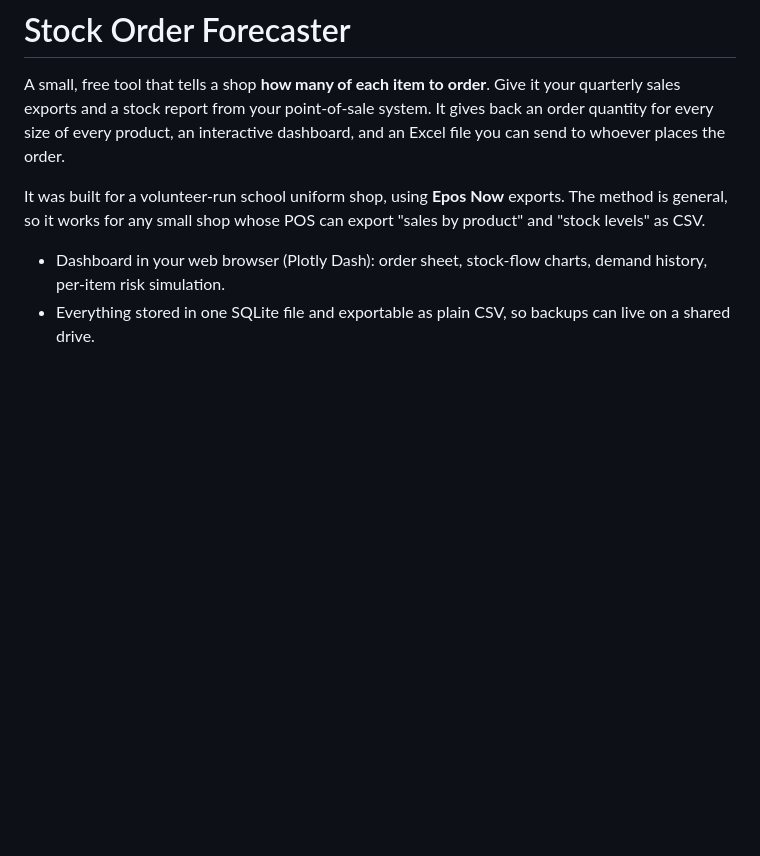
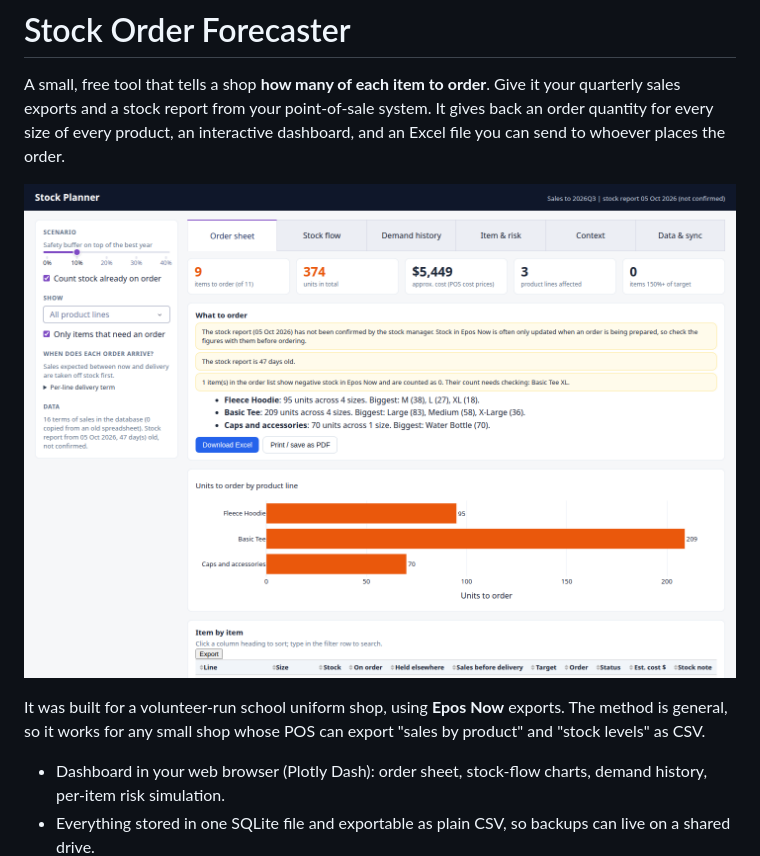
Before and after one commit to jeremylegere-wq/Stock-Order-Forecaster, a Markdown page: README.md, the part around the change. GitHub-like rendering; pictures changed too: docs/images/order-sheet.png (added); blank space fills up the shorter version.

Commit message:
Add dashboard screenshot to README
Co-Authored-By: Claude Sonnet 5.5 <noreply@anthropic.com>

```diff
--- a/README.md
+++ b/README.md
@@ -3,6 +3,8 @@
 A small, free tool that tells a shop **how many of each item to order**. Give it your quarterly sales
 exports and a stock report from your point-of-sale system. It gives back an order quantity for every size
 of every product, an interactive dashboard, and an Excel file you can send to whoever places the order.
+
+![Stock Planner order sheet, using the bundled fictional demo data](docs/images/order-sheet.png)
 
 It was built for a volunteer-run school uniform shop, using **Epos Now** exports. The method is
 general, so it works for any small shop whose POS can export "sales by product" and "stock levels" as CSV.
```
